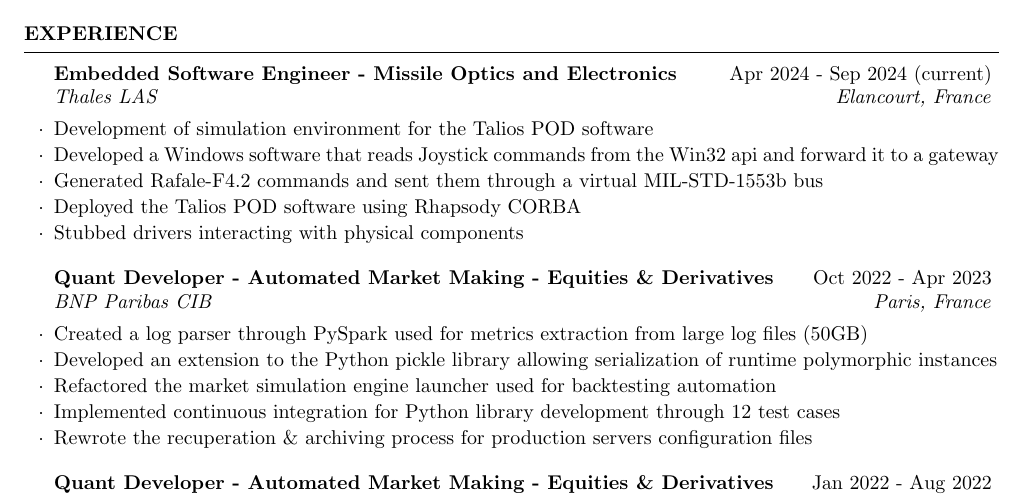
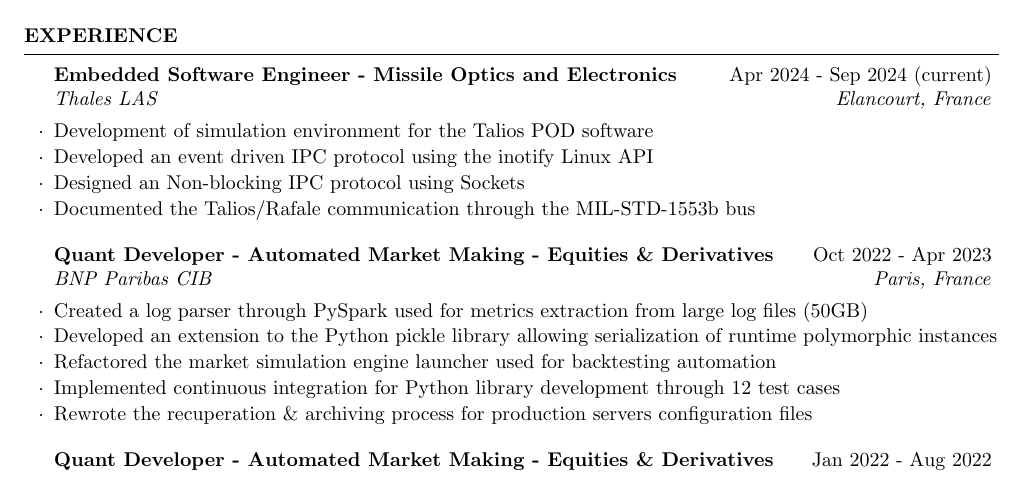
Before and after one commit to ChessMartin/resume, a LaTeX CV (resume.tex): part of the page, cut so that both start at the same text. Compiled offline with pdfLaTeX.

Commit message:
current version after squarepoint application

```diff
--- a/resume.tex
+++ b/resume.tex
@@ -37,10 +37,9 @@
 
 	\begin{rSubsection}{Embedded Software Engineer - Missile Optics and Electronics}{Apr 2024 - Sep 2024 (current)}{Thales LAS}{Elancourt, France}
 		\item Development of simulation environment for the Talios POD software
-    \item Developed a Windows software that reads Joystick commands from the Win32 api and forward it to a gateway
-    \item Generated Rafale-F4.2 commands and sent them through a virtual MIL-STD-1553b bus
-    \item Deployed the Talios POD software using Rhapsody CORBA
-    \item Stubbed drivers interacting with physical components
+    \item Developed an event driven IPC protocol using the inotify Linux API
+    \item Designed an Non-blocking IPC protocol using Sockets
+    \item Documented the Talios/Rafale communication through the MIL-STD-1553b bus
 	\end{rSubsection}
 
 	\begin{rSubsection}{Quant Developer - Automated Market Making - Equities \& Derivatives}{Oct 2022 - Apr 2023}{BNP Paribas CIB}{Paris, France}
```
